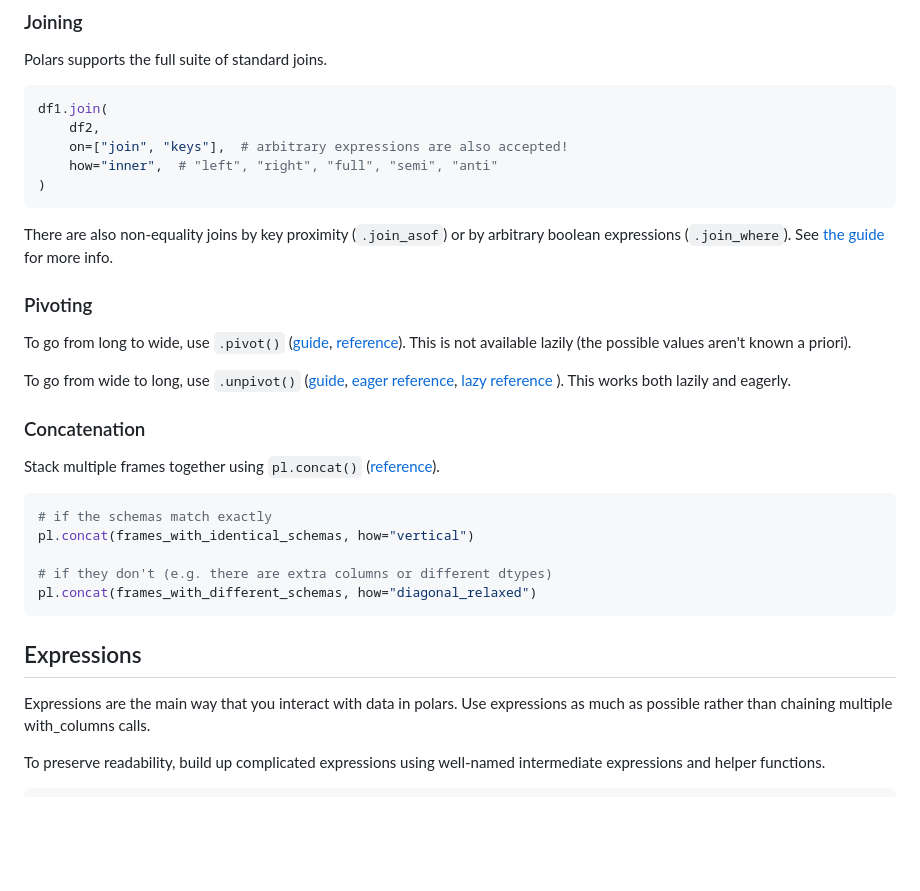
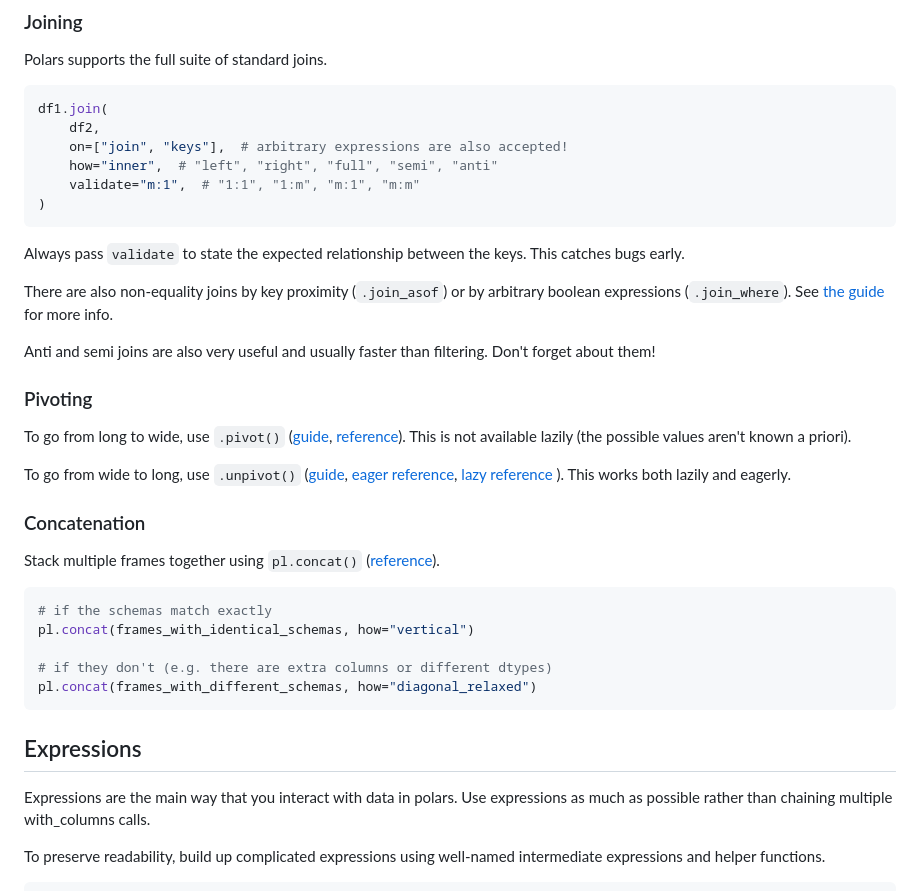
Before and after one commit to alipatti/dotfiles, a Markdown page: skills/polars/SKILL.md, the part around one of its changes. Rendered like a GitHub page; blank space fills up the shorter version.

````diff
--- a/skills/polars/SKILL.md
+++ b/skills/polars/SKILL.md
@@ -192,13 +192,20 @@ df1.join(
     df2,
     on=["join", "keys"],  # arbitrary expressions are also accepted!
     how="inner",  # "left", "right", "full", "semi", "anti"
+    validate="m:1",  # "1:1", "1:m", "m:1", "m:m"
 )
 ```
+
+Always pass `validate` to state the expected relationship between the keys.
+This catches bugs early.
 
 There are also non-equality joins by key proximity (`.join_asof`)
 or by arbitrary boolean expressions (`.join_where`).
 See [the guide](https://docs.pola.rs/user-guide/transformations/joins/)
 for more info.
+
+Anti and semi joins are also very useful and usually faster than filtering.
+Don't forget about them!
 
 ### Pivoting
 
@@ -210,8 +217,7 @@ This is not available lazily (the possible values aren't known a priori).
 To go from wide to long, use `.unpivot()`
 ([guide](https://docs.pola.rs/user-guide/transformations/unpivot/),
 [eager reference](https://docs.pola.rs/api/python/stable/reference/dataframe/api/polars.DataFrame.unpivot.html),
-[lazy reference](https://docs.pola.rs/api/python/stable/reference/lazyframe/api/polars.LazyFrame.unpivot.html)
-).
+[lazy reference](https://docs.pola.rs/api/python/stable/reference/lazyframe/api/polars.LazyFrame.unpivot.html) ).
 This works both lazily and eagerly.
 
 ### Concatenation
@@ -230,8 +236,8 @@ pl.concat(frames_with_different_schemas, how="diagonal_relaxed")
 ## Expressions
 
 Expressions are the main way that you interact with data in polars.
-Use expressions as much as possible rather than chaining multiple with_columns
-calls.
+Use expressions as much
+as possible rather than chaining multiple with_columns calls.
 
 To preserve readability,
 build up complicated expressions using well-named intermediate expressions
````
Also changed, not shown: other parts of skills/polars/SKILL.md (+59 -16 lines).
